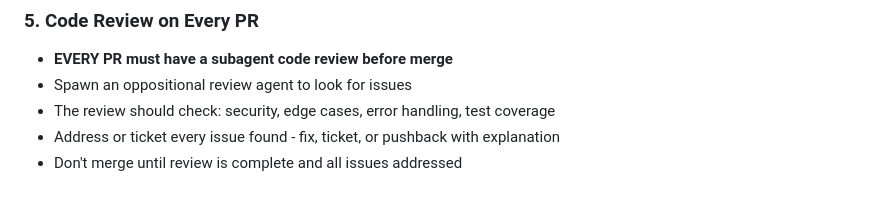
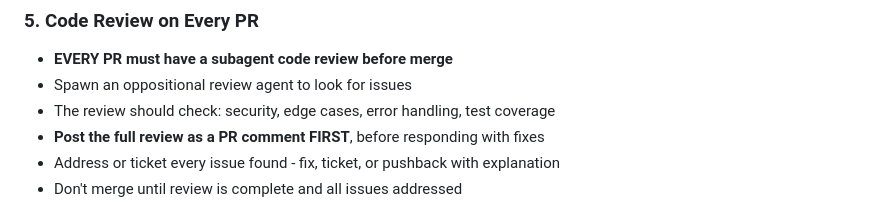
Before and after one commit to thethirdbearsolutions/chaotic.sh, a Markdown page: CLAUDE.md, the part around the change. Rendered like a GitHub page.

Commit message:
Add rule: post oppositional review on PR before responding with fixes
Co-Authored-By: Claude Opus 4.6 <noreply@anthropic.com>

```diff
--- a/CLAUDE.md
+++ b/CLAUDE.md
@@ -43,6 +43,7 @@
 - **EVERY PR must have a subagent code review before merge**
 - Spawn an oppositional review agent to look for issues
 - The review should check: security, edge cases, error handling, test coverage
+- **Post the full review as a PR comment FIRST**, before responding with fixes
 - Address or ticket every issue found - fix, ticket, or pushback with explanation
 - Don't merge until review is complete and all issues addressed
 
```
